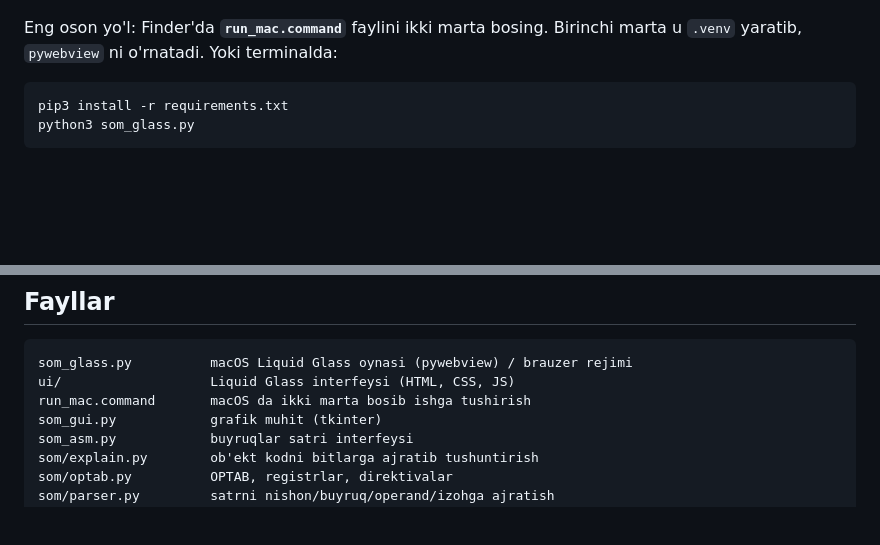
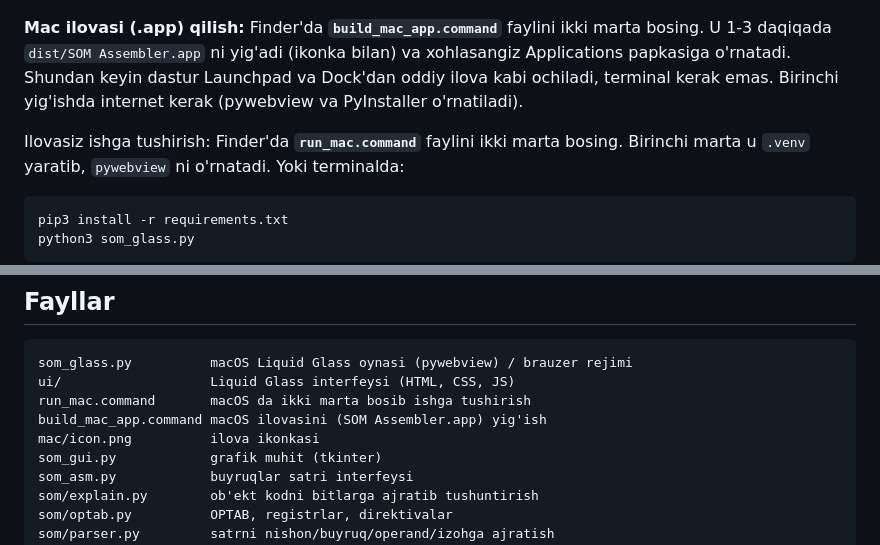
Before and after one commit to AsosAsadbek/SOM, a Markdown page: README.md, 2 parts joined by grey strips. Rendered like a GitHub page; blank space fills up the shorter version.

````diff
--- a/README.md
+++ b/README.md
@@ -18,7 +18,13 @@ Python 3.8+ kerak, qo'shimcha kutubxona kerak emas.
 ![Liquid Glass - yorug'](docs/glass-light.png)
 ![Liquid Glass - qorong'i](docs/glass-dark.png)
 
-Eng oson yo'l: Finder'da **`run_mac.command`** faylini ikki marta bosing.
+**Mac ilovasi (.app) qilish:** Finder'da **`build_mac_app.command`** faylini ikki
+marta bosing. U 1-3 daqiqada `dist/SOM Assembler.app` ni yig'adi (ikonka bilan)
+va xohlasangiz Applications papkasiga o'rnatadi. Shundan keyin dastur Launchpad
+va Dock'dan oddiy ilova kabi ochiladi, terminal kerak emas. Birinchi yig'ishda
+internet kerak (pywebview va PyInstaller o'rnatiladi).
+
+Ilovasiz ishga tushirish: Finder'da **`run_mac.command`** faylini ikki marta bosing.
 Birinchi marta u `.venv` yaratib, `pywebview` ni o'rnatadi. Yoki terminalda:
 
 ```bash
@@ -156,6 +162,8 @@ e'lon qilingan) - uning adresi noma'lum. Shu sababli assembler programmani
 som_glass.py          macOS Liquid Glass oynasi (pywebview) / brauzer rejimi
 ui/                   Liquid Glass interfeysi (HTML, CSS, JS)
 run_mac.command       macOS da ikki marta bosib ishga tushirish
+build_mac_app.command macOS ilovasini (SOM Assembler.app) yig'ish
+mac/icon.png          ilova ikonkasi
 som_gui.py            grafik muhit (tkinter)
 som_asm.py            buyruqlar satri interfeysi
 som/explain.py        ob'ekt kodni bitlarga ajratib tushuntirish
````
Also changed, not shown: mac/icon.png (added), 4 other files.
